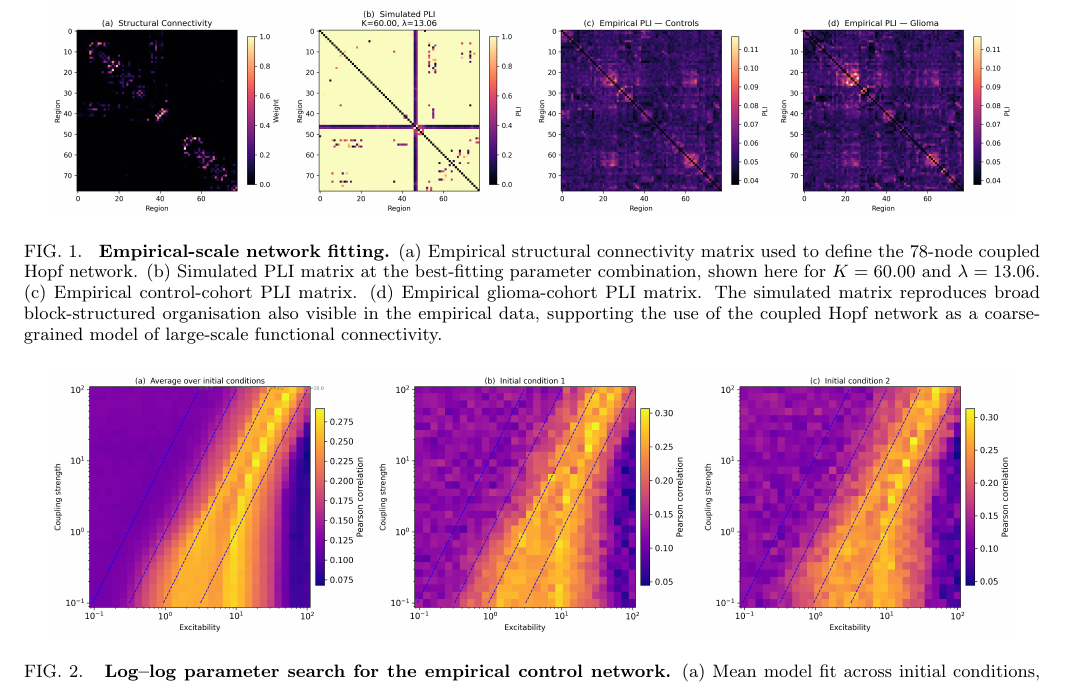
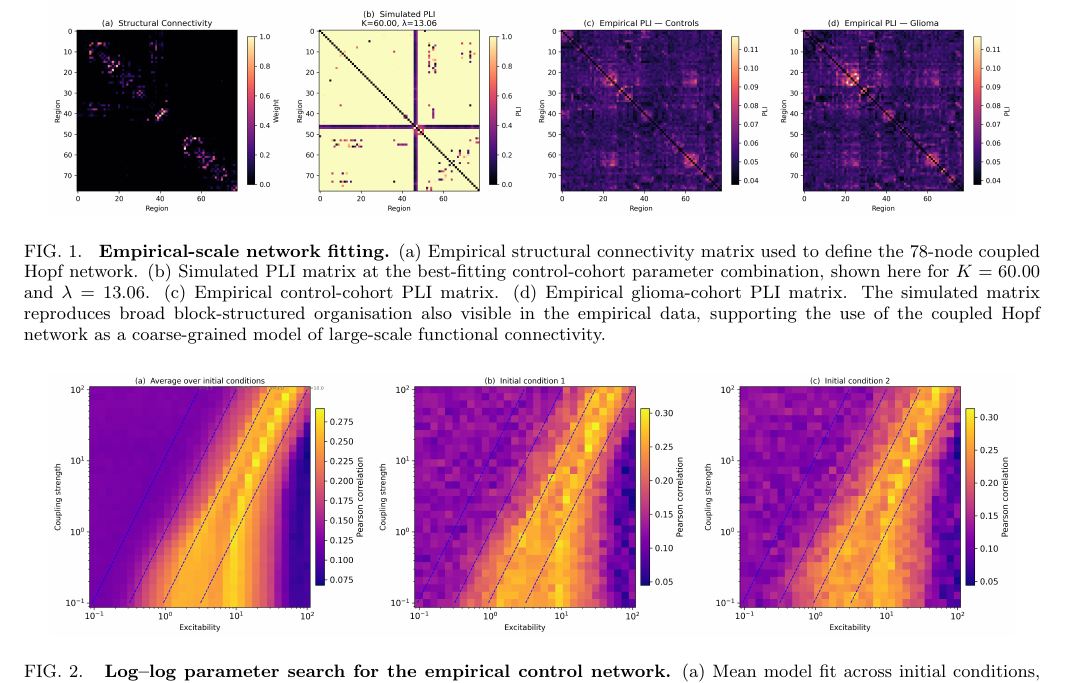
Before and after one commit to BobRice1/Functional-connectotomy, a LaTeX paper (Paper/paper.tex): part of page 6 of 13, cut so that both start at the same text. Compiled offline with pdfLaTeX.

Commit message:
Caption change

```diff
--- a/Paper/paper.tex
+++ b/Paper/paper.tex
@@ -188,7 +188,7 @@ Finally, we reproduced the functional connectotomy analysis by removing tumour-r
     \caption{
     \textbf{Empirical-scale network fitting.}
     (a) Empirical structural connectivity matrix used to define the 78-node coupled Hopf network.
-    (b) Simulated PLI matrix at the best-fitting parameter combination, shown here for \(K = 60.00\) and \(\lambda = 13.06\).
+    (b) Simulated PLI matrix at the best-fitting control-cohort parameter combination, shown here for \(K = 60.00\) and \(\lambda = 13.06\).
     (c) Empirical control-cohort PLI matrix.
     (d) Empirical glioma-cohort PLI matrix.
     The simulated matrix reproduces broad block-structured organisation also visible in the empirical data, supporting the use of the coupled Hopf network as a coarse-grained model of large-scale functional connectivity.
```
Also changed, not shown: Paper/paper.pdf.
